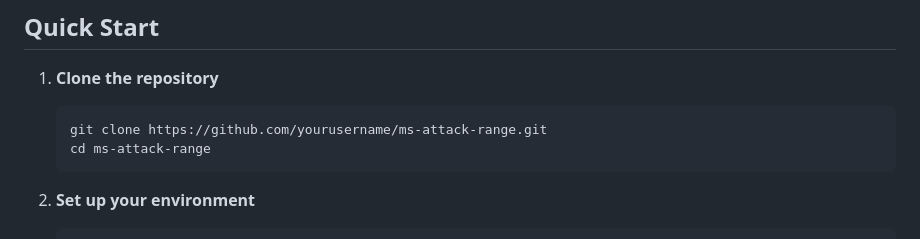
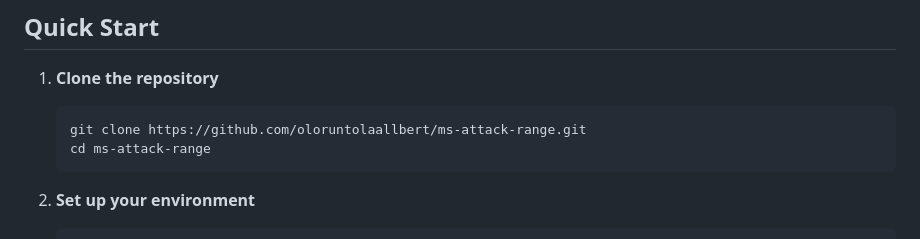
Before and after one commit to trymhaak/MS-Attack-Range, a Markdown page: README.md, the part around the change. Drawn GitHub-style.

````diff
--- a/README.md
+++ b/README.md
@@ -54,7 +54,7 @@ The Microsoft Sentinel Attack Range is a framework for security professionals to
 
 1. **Clone the repository**
    ```
-   git clone https://github.com/yourusername/ms-attack-range.git
+   git clone https://github.com/oloruntolaallbert/ms-attack-range.git
    cd ms-attack-range
    ```
 
````
